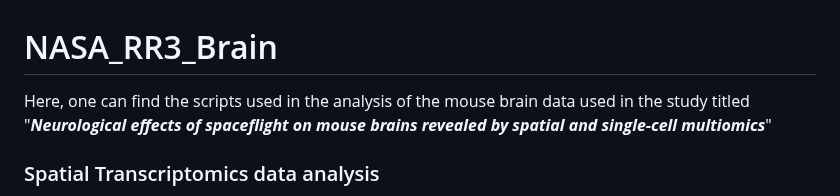
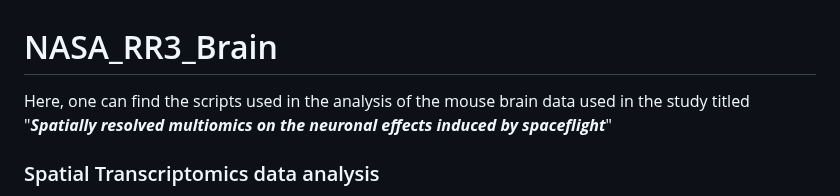
Before and after one commit to giacomellolab/NASA_RR3_Brain, a Markdown page: README.md, the part around the change. GitHub-like rendering.

```diff
--- a/README.md
+++ b/README.md
@@ -1,5 +1,5 @@
 # NASA_RR3_Brain
-Here, one can find the scripts used in the analysis of the mouse brain data used in the study titled "**_Neurological effects of spaceflight on mouse brains revealed by spatial and single-cell multiomics_**"
+Here, one can find the scripts used in the analysis of the mouse brain data used in the study titled "**_Spatially resolved multiomics on the neuronal effects induced by spaceflight_**"
 
 ### Spatial Transcriptomics data analysis
 The code for spatial transcriptomics data analysis can be found under the [code](spatial-transcriptomics/code/RR3_brain_ST_clustering.Rmd) section of the spatial-transcriptomics folder. Corresponding metadata and geneslist used for filtering is also provided in the [data](spatial-transcriptomics/data) section.
```
